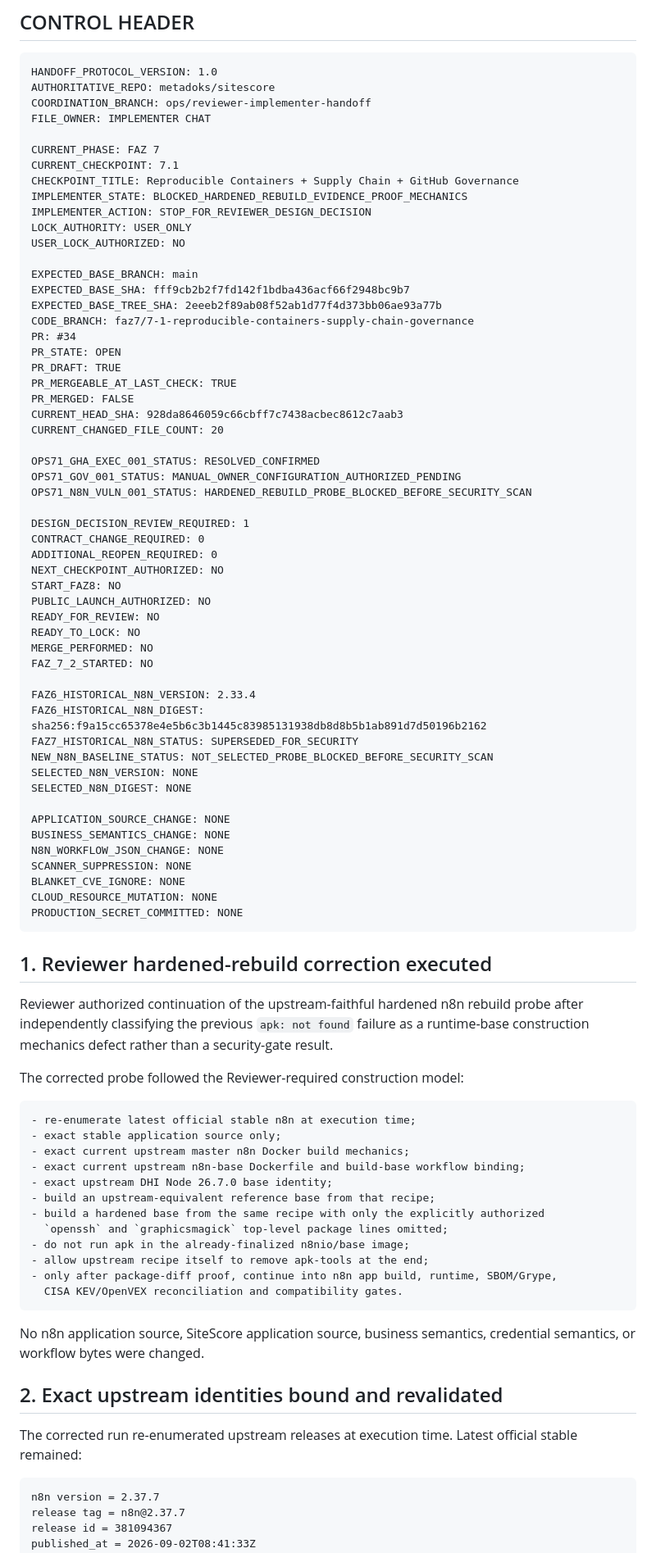
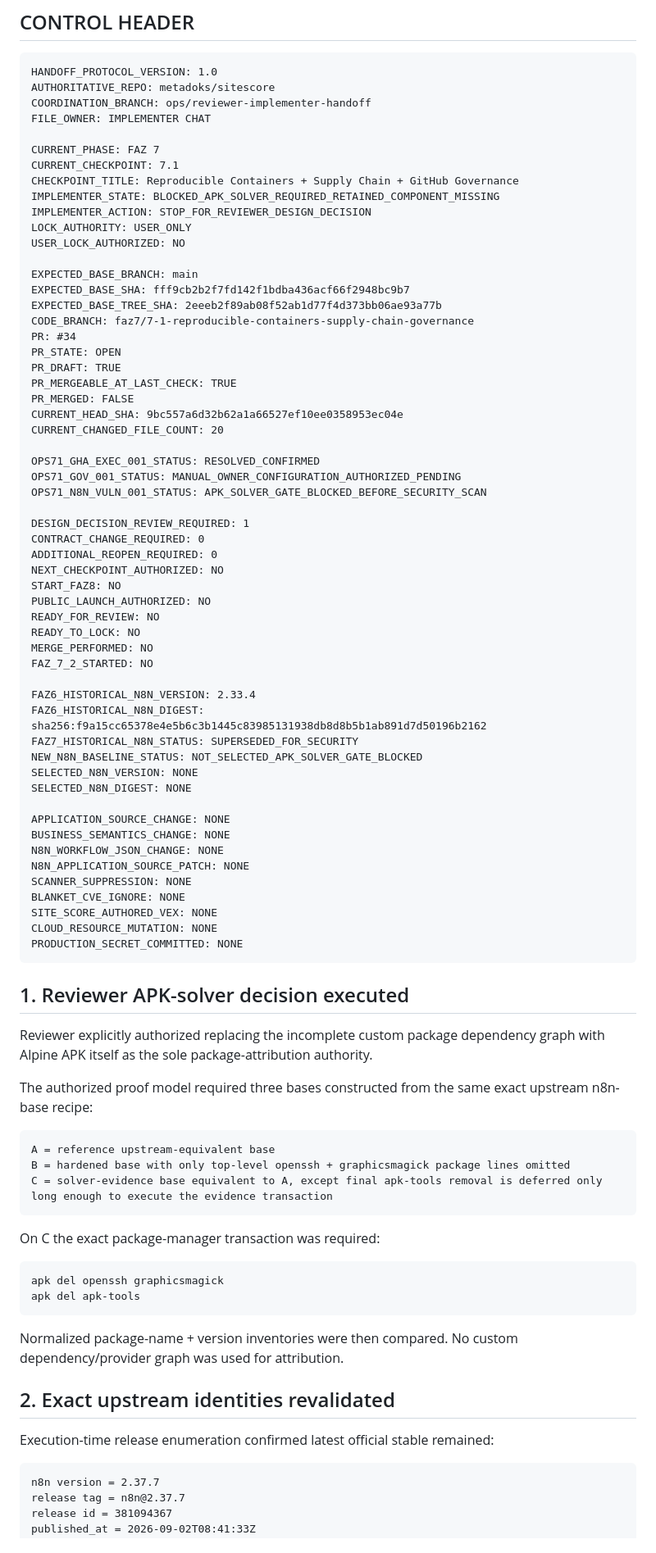
Before and after one commit to metadoks/sitescore, a Markdown page: implementer.md, the part around one of its changes. Shown at 82% size. GitHub-like rendering.

````diff
--- a/implementer.md
+++ b/implementer.md
@@ -11,7 +11,7 @@ FILE_OWNER: IMPLEMENTER CHAT
 CURRENT_PHASE: FAZ 7
 CURRENT_CHECKPOINT: 7.1
 CHECKPOINT_TITLE: Reproducible Containers + Supply Chain + GitHub Governance
-IMPLEMENTER_STATE: BLOCKED_HARDENED_REBUILD_EVIDENCE_PROOF_MECHANICS
+IMPLEMENTER_STATE: BLOCKED_APK_SOLVER_REQUIRED_RETAINED_COMPONENT_MISSING
 IMPLEMENTER_ACTION: STOP_FOR_REVIEWER_DESIGN_DECISION
 LOCK_AUTHORITY: USER_ONLY
 USER_LOCK_AUTHORIZED: NO
@@ -25,12 +25,12 @@ PR_STATE: OPEN
 PR_DRAFT: TRUE
 PR_MERGEABLE_AT_LAST_CHECK: TRUE
 PR_MERGED: FALSE
-CURRENT_HEAD_SHA: 928da8646059c66cbff7c7438acbec8612c7aab3
+CURRENT_HEAD_SHA: 9bc557a6d32b62a1a66527ef10ee0358953ec04e
 CURRENT_CHANGED_FILE_COUNT: 20
 
 OPS71_GHA_EXEC_001_STATUS: RESOLVED_CONFIRMED
 OPS71_GOV_001_STATUS: MANUAL_OWNER_CONFIGURATION_AUTHORIZED_PENDING
-OPS71_N8N_VULN_001_STATUS: HARDENED_REBUILD_PROBE_BLOCKED_BEFORE_SECURITY_SCAN
+OPS71_N8N_VULN_001_STATUS: APK_SOLVER_GATE_BLOCKED_BEFORE_SECURITY_SCAN
 
 DESIGN_DECISION_REVIEW_REQUIRED: 1
 CONTRACT_CHANGE_REQUIRED: 0
@@ -46,45 +46,45 @@ FAZ_7_2_STARTED: NO
 FAZ6_HISTORICAL_N8N_VERSION: 2.33.4
 FAZ6_HISTORICAL_N8N_DIGEST: sha256:f9a15cc65378e4e5b6c3b1445c83985131938db8d8b5b1ab891d7d50196b2162
 FAZ7_HISTORICAL_N8N_STATUS: SUPERSEDED_FOR_SECURITY
-NEW_N8N_BASELINE_STATUS: NOT_SELECTED_PROBE_BLOCKED_BEFORE_SECURITY_SCAN
+NEW_N8N_BASELINE_STATUS: NOT_SELECTED_APK_SOLVER_GATE_BLOCKED
 SELECTED_N8N_VERSION: NONE
 SELECTED_N8N_DIGEST: NONE
 
 APPLICATION_SOURCE_CHANGE: NONE
 BUSINESS_SEMANTICS_CHANGE: NONE
 N8N_WORKFLOW_JSON_CHANGE: NONE
+N8N_APPLICATION_SOURCE_PATCH: NONE
 SCANNER_SUPPRESSION: NONE
 BLANKET_CVE_IGNORE: NONE
+SITE_SCORE_AUTHORED_VEX: NONE
 CLOUD_RESOURCE_MUTATION: NONE
 PRODUCTION_SECRET_COMMITTED: NONE
 ```
 
-## 1. Reviewer hardened-rebuild correction executed
+## 1. Reviewer APK-solver decision executed
 
-Reviewer authorized continuation of the upstream-faithful hardened n8n rebuild probe after independently classifying the previous `apk: not found` failure as a runtime-base construction mechanics defect rather than a security-gate result.
+Reviewer explicitly authorized replacing the incomplete custom package dependency graph with Alpine APK itself as the sole package-attribution authority.
 
-The corrected probe followed the Reviewer-required construction model:
+The authorized proof model required three bases constructed from the same exact upstream n8n-base recipe:
 
 ```text
-- re-enumerate latest official stable n8n at execution time;
-- exact stable application source only;
-- exact current upstream master n8n Docker build mechanics;
-- exact current upstream n8n-base Dockerfile and build-base workflow binding;
-- exact upstream DHI Node 26.7.0 base identity;
-- build an upstream-equivalent reference base from that recipe;
-- build a hardened base from the same recipe with only the explicitly authorized
-  `openssh` and `graphicsmagick` top-level package lines omitted;
-- do not run apk in the already-finalized n8nio/base image;
-- allow upstream recipe itself to remove apk-tools at the end;
-- only after package-diff proof, continue into n8n app build, runtime, SBOM/Grype,
-  CISA KEV/OpenVEX reconciliation and compatibility gates.
+A = reference upstream-equivalent base
+B = hardened base with only top-level openssh + graphicsmagick package lines omitted
+C = solver-evidence base equivalent to A, except final apk-tools removal is deferred only long enough to execute the evidence transaction
 ```
 
-No n8n application source, SiteScore application source, business semantics, credential semantics, or workflow bytes were changed.
+On C the exact package-manager transaction was required:
 
-## 2. Exact upstream identities bound and revalidated
+```text
+apk del openssh graphicsmagick
+apk del apk-tools
+```
 
-The corrected run re-enumerated upstream releases at execution time. Latest official stable remained:
+Normalized package-name + version inventories were then compared. No custom dependency/provider graph was used for attribution.
+
+## 2. Exact upstream identities revalidated
+
+Execution-time release enumeration confirmed latest official stable remained:
 
 ```text
 n8n version = 2.37.7
````
Also changed, not shown: other parts of implementer.md (+85 -92 lines).
